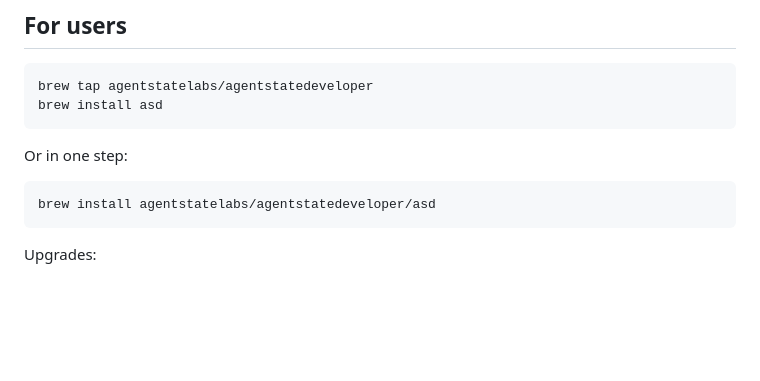
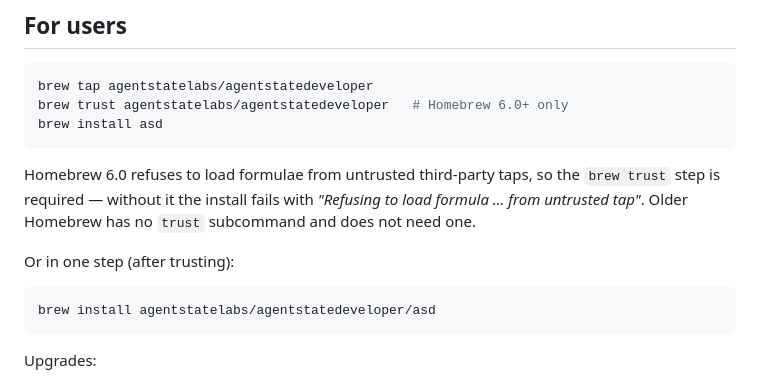
Before and after one commit to agentstatelabs/AgentStateDeveloper, a Markdown page: packaging/homebrew/README.md, the part around the change. Rendered like a GitHub page; blank space fills up the shorter version.

````diff
--- a/packaging/homebrew/README.md
+++ b/packaging/homebrew/README.md
@@ -8,10 +8,16 @@ renders `Formula/asd.rb` into `agentstatelabs/homebrew-agentstatedeveloper`.
 
 ```bash
 brew tap agentstatelabs/agentstatedeveloper
+brew trust agentstatelabs/agentstatedeveloper   # Homebrew 6.0+ only
 brew install asd
 ```
 
-Or in one step:
+Homebrew 6.0 refuses to load formulae from untrusted third-party taps, so the
+`brew trust` step is required — without it the install fails with *"Refusing
+to load formula ... from untrusted tap"*. Older Homebrew has no `trust`
+subcommand and does not need one.
+
+Or in one step (after trusting):
 
 ```bash
 brew install agentstatelabs/agentstatedeveloper/asd
````
Also changed, not shown: RELEASE.md (+13 -1 lines).
